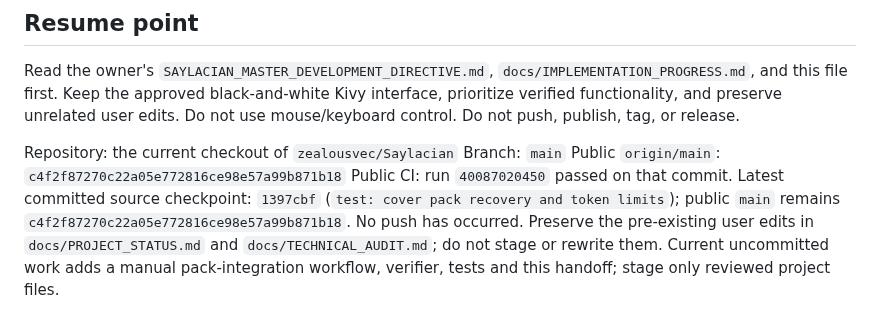
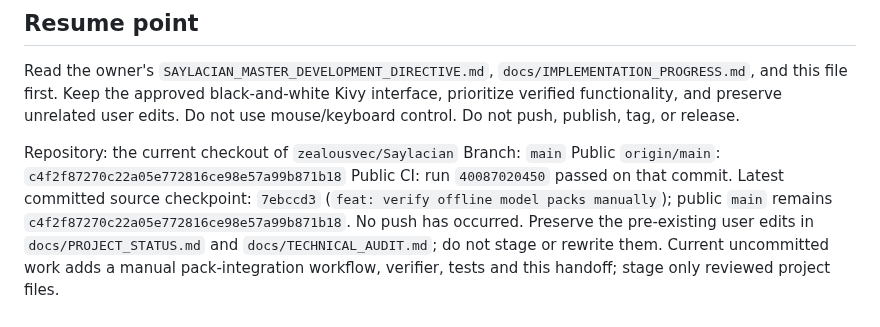
Before and after one commit to zealousvec/Saylacian, a Markdown page: docs/SESSION_HANDOFF.md, the part around the change. GitHub-like rendering.

Commit message:
docs: sync pack verification handoff

```diff
--- a/docs/SESSION_HANDOFF.md
+++ b/docs/SESSION_HANDOFF.md
@@ -8,7 +8,7 @@ Repository: the current checkout of `zealousvec/Saylacian`
 Branch: `main`
 Public `origin/main`: `c4f2f87270c22a05e772816ce98e57a99b871b18`
 Public CI: run `40087020450` passed on that commit.
-Latest committed source checkpoint: `1397cbf` (`test: cover pack recovery and token limits`); public `main` remains `c4f2f87270c22a05e772816ce98e57a99b871b18`. No push has occurred.
+Latest committed source checkpoint: `7ebccd3` (`feat: verify offline model packs manually`); public `main` remains `c4f2f87270c22a05e772816ce98e57a99b871b18`. No push has occurred.
 Preserve the pre-existing user edits in `docs/PROJECT_STATUS.md` and `docs/TECHNICAL_AUDIT.md`; do not stage or rewrite them. Current uncommitted work adds a manual pack-integration workflow, verifier, tests and this handoff; stage only reviewed project files.
 
 ## Current milestone — memory recovery and rendering blocker (2026-10-24)
```
